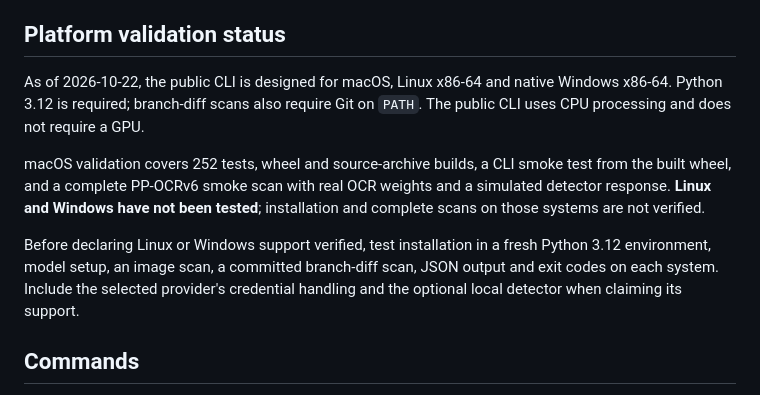
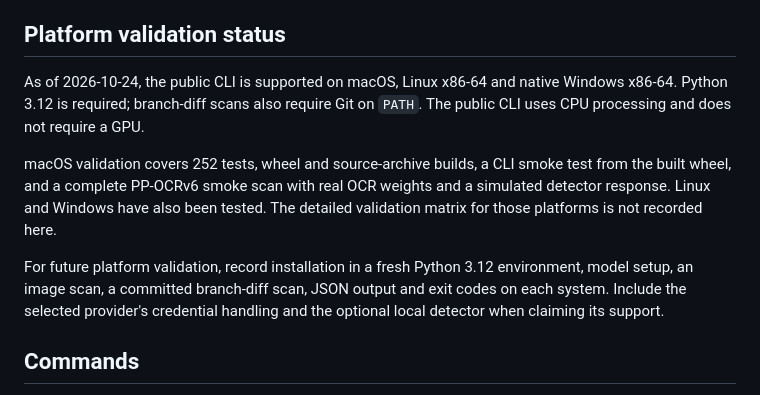
Before and after one commit to EnXan/VIPI, a Markdown page: docs/cli.md, the part around the change. GitHub-like rendering.

```diff
--- a/docs/cli.md
+++ b/docs/cli.md
@@ -14,19 +14,20 @@ development commands are documented in [development setup](development.md).
 
 ## Platform validation status
 
-As of 2026-10-22, the public CLI is designed for macOS, Linux x86-64 and native
+As of 2026-10-24, the public CLI is supported on macOS, Linux x86-64 and native
 Windows x86-64. Python 3.12 is required; branch-diff scans also require Git on
 `PATH`. The public CLI uses CPU processing and does not require a GPU.
 
 macOS validation covers 252 tests, wheel and source-archive builds, a CLI smoke
 test from the built wheel, and a complete PP-OCRv6 smoke scan with real OCR
-weights and a simulated detector response. **Linux and Windows have not been
-tested**; installation and complete scans on those systems are not verified.
+weights and a simulated detector response. Linux and Windows have also been
+tested. The detailed validation matrix for those platforms is not recorded
+here.
 
-Before declaring Linux or Windows support verified, test installation in a fresh
-Python 3.12 environment, model setup, an image scan, a committed branch-diff scan,
-JSON output and exit codes on each system. Include the selected provider's
-credential handling and the optional local detector when claiming its support.
+For future platform validation, record installation in a fresh Python 3.12
+environment, model setup, an image scan, a committed branch-diff scan, JSON
+output and exit codes on each system. Include the selected provider's credential
+handling and the optional local detector when claiming its support.
 
 ## Commands
 
```
Also changed, not shown: README.md (+11 -6 lines), docs/development.md (+1 -1 lines).
